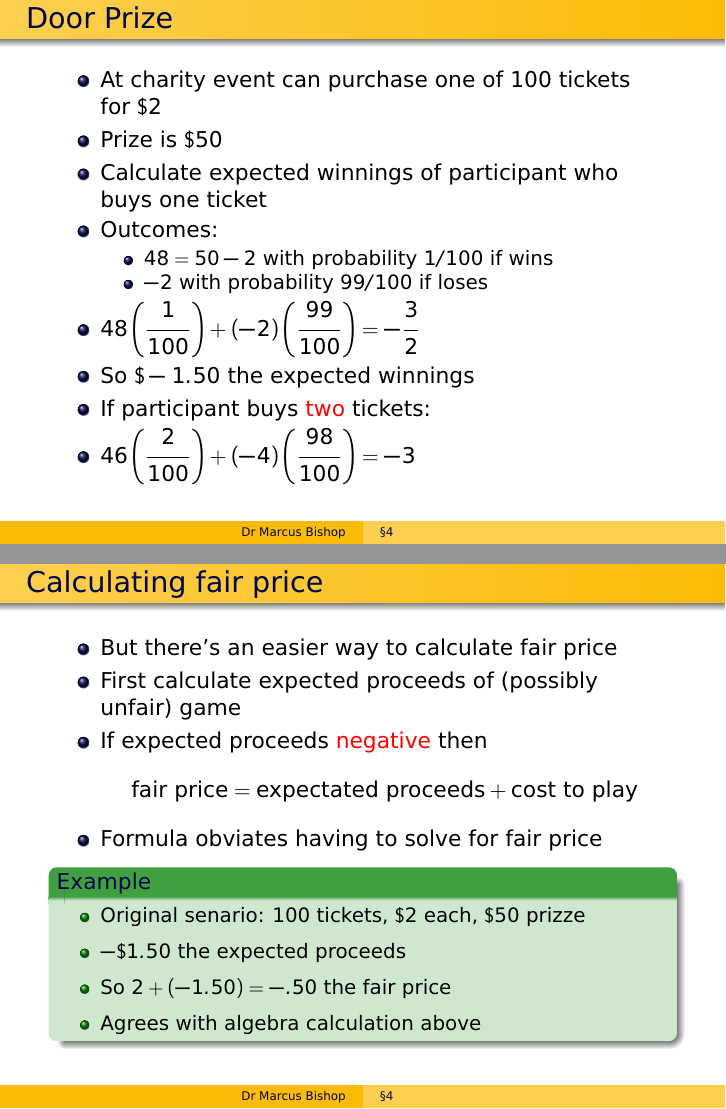
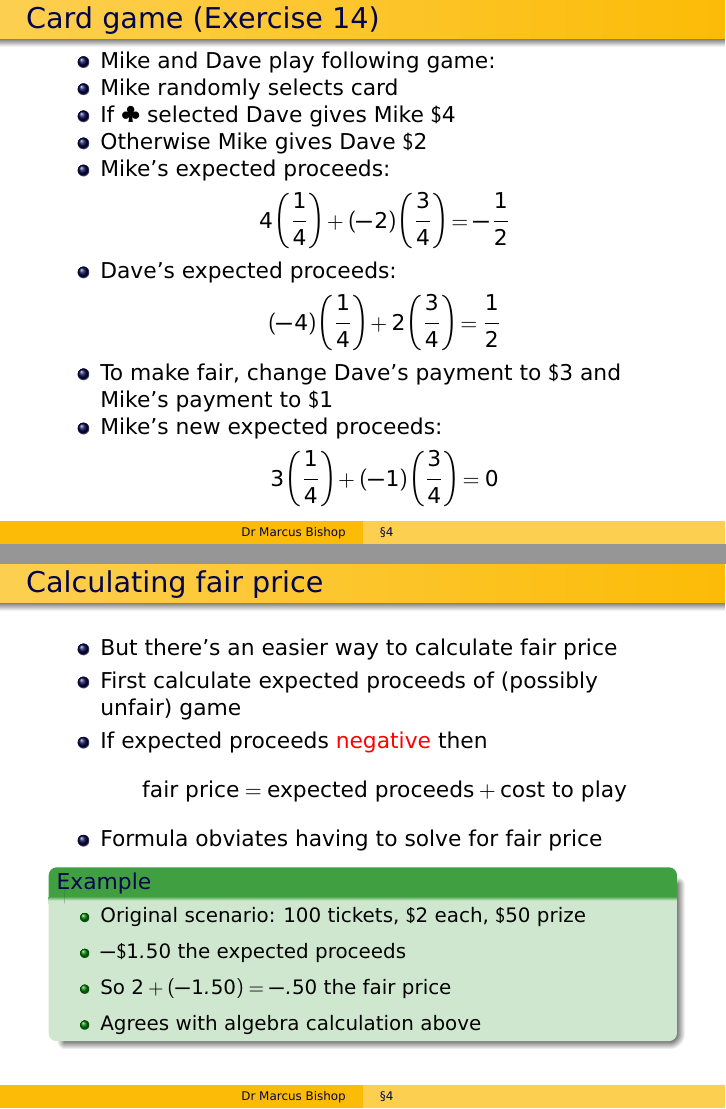
Before and after one commit to marcusjbishop/104, LaTeX slides (4.tex): pages 8 and 9 of 9 before the commit and pages 8 and 10 of 10 after it, joined at a grey line. Compiled offline with pdfLaTeX.

Commit message:
naja, this might be a short class

```diff
--- a/4.tex
+++ b/4.tex
@@ -140,6 +140,26 @@ shown in table:
 \end{itemize}
 \end{frame}
 
+\begin{frame}{Card game (Exercise 14)}
+\begin{itemize}
+\item Mike and Dave play following game:
+\item Mike randomly selects card
+\item If $\clubsuit$ selected Dave gives Mike $\$4$
+\item Otherwise Mike gives Dave $\$2$
+\item Mike's expected proceeds:
+\[4\left(\frac{1}{4}\right)+\left(-2\right)\left(\frac{3}{4}\right)
+=-\frac{1}{2}\]
+\item Dave's expected proceeds:
+\[\left(-4\right)\left(\frac{1}{4}\right)
++2\left(\frac{3}{4}\right)
+=\frac{1}{2}\]
+\item To make fair, change Dave's payment to $\$3$
+and Mike's payment to $\$1$
+\item Mike's new expected proceeds:
+\[3\left(\frac{1}{4}\right)+\left(-1\right)\left(\frac{3}{4}\right)=0\]
+\end{itemize}
+\end{frame}
+
 \begin{frame}{Door Prize}
 \begin{itemize}
 \item At charity event can purchase one of $100$ tickets for~$\$2$
@@ -167,11 +187,11 @@ shown in table:
 \item But there's an easier way to calculate fair price
 \item First calculate expected proceeds of (possibly unfair) game
 \item If expected proceeds \alert{negative} then
-\[\text{fair price}=\text{expectated proceeds}+\text{cost to play}\]
+\[\text{fair price}=\text{expected proceeds}+\text{cost to play}\]
 \item Formula obviates having to solve for fair price
 \begin{example}
 \begin{itemize}
-\item Original senario: 100~tickets, $\$2$ each, $\$50$ prizze
+\item Original scenario: 100~tickets, $\$2$ each, $\$50$ prize
 \item $-\$1.50$ the expected proceeds
 \item So $2+\left(-1.50\right)=-.50$ the fair price
 \item Agrees with algebra calculation above
```
